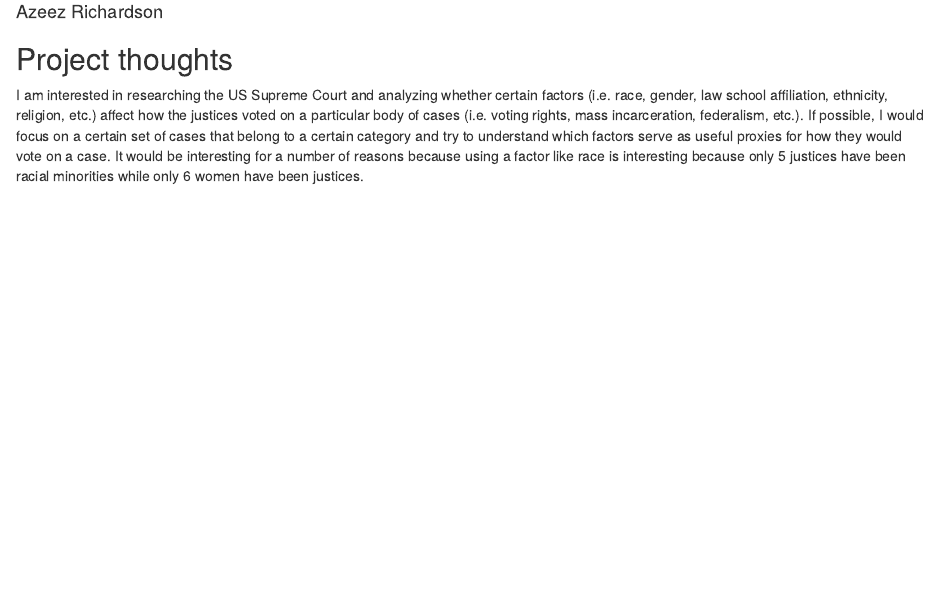
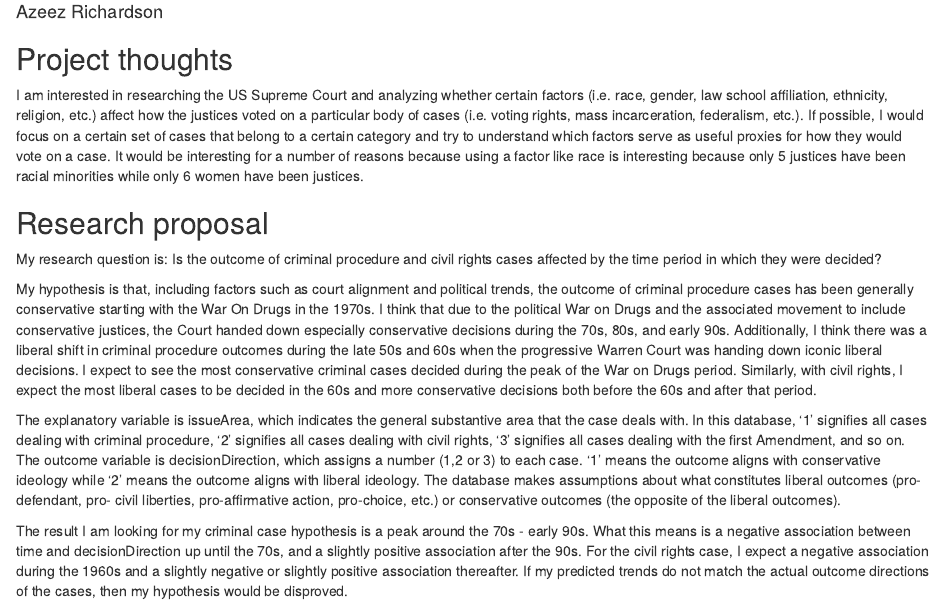
Before and after one commit to azeezr8203/gov50-final-project, an R Markdown document (index.Rmd): the page in a window 1100 px wide, from 70 px down. Rendered offline with R 4.5, knitr and Pandoc, with nearby package versions; drawn as R Markdown's standard HTML page in place of the format the file asks for.

Commit message:
milestone 2

```diff
--- a/index.Rmd
+++ b/index.Rmd
@@ -12,3 +12,14 @@ output:
 ## Project thoughts
 
 I am interested in researching the US Supreme Court and analyzing whether certain factors (i.e. race, gender, law school affiliation, ethnicity, religion, etc.) affect how the justices voted on a particular body of cases (i.e. voting rights, mass incarceration, federalism, etc.). If possible, I would focus on a certain set of cases that belong to a certain category and try to understand which factors serve as useful proxies for how they would vote on a case. It would be interesting for a number of reasons because using a factor like race is interesting because only 5 justices have been racial minorities while only 6 women have been justices.
+
+## Research proposal
+
+My research question is:
+Is the outcome of  criminal procedure and civil rights cases affected by the time period in which they were decided?
+
+My hypothesis is that, including factors such as court alignment and political trends, the outcome of criminal procedure cases has been generally conservative starting with the War On Drugs in the 1970s. I think that due to the political War on Drugs and the associated movement to include conservative justices, the Court handed down especially conservative decisions during the 70s, 80s, and early 90s. Additionally, I think there was a liberal shift in criminal procedure outcomes during the late 50s and 60s when the progressive Warren Court was handing down iconic liberal decisions. I expect to see the most conservative criminal cases decided during the peak of the War on Drugs period. Similarly, with civil rights, I expect the most liberal cases to be decided in the 60s and more conservative decisions both before the 60s and after that period.
+
+The explanatory variable is issueArea, which indicates the general substantive area that the case deals with. In this database, '1' signifies all cases dealing with criminal procedure, '2' signifies all cases dealing with civil rights, '3' signifies all cases dealing with the first Amendment, and so on. The outcome variable is decisionDirection, which assigns a number (1,2 or 3) to each case. '1' means the outcome aligns with conservative ideology while '2' means the outcome aligns with liberal ideology. The database makes assumptions about what constitutes liberal outcomes (pro-defendant, pro- civil liberties, pro-affirmative action, pro-choice, etc.) or conservative outcomes (the opposite of the liberal outcomes).
+
+The result I am looking for my criminal case  hypothesis is a peak around the 70s - early 90s. What this means is a negative association between time and decisionDirection up until the 70s, and a slightly positive association after the 90s. For the civil rights case, I expect a negative association during the 1960s and a slightly negative or slightly positive association thereafter. If my predicted trends do not match the actual outcome directions of the cases, then my hypothesis would be disproved.
```
